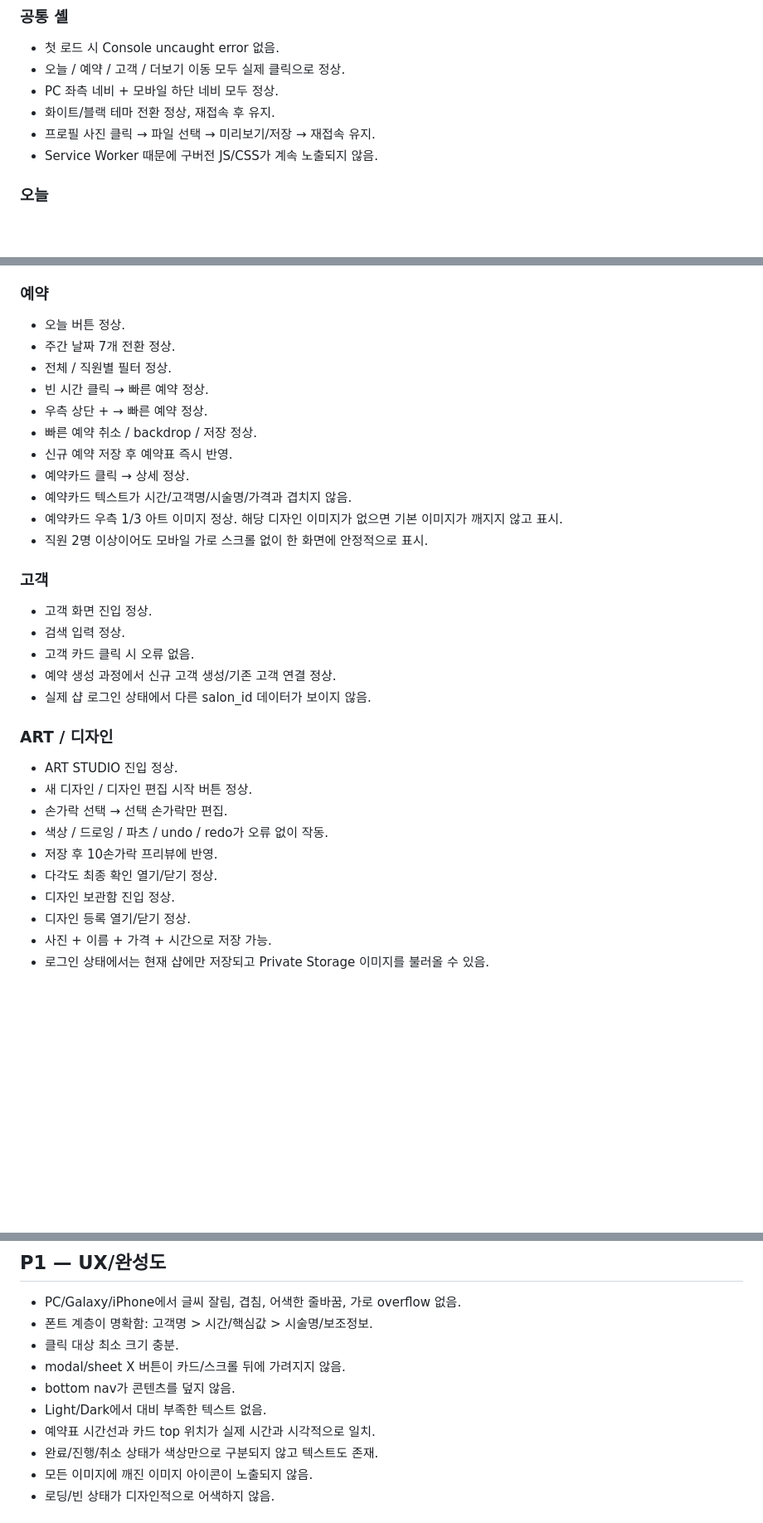
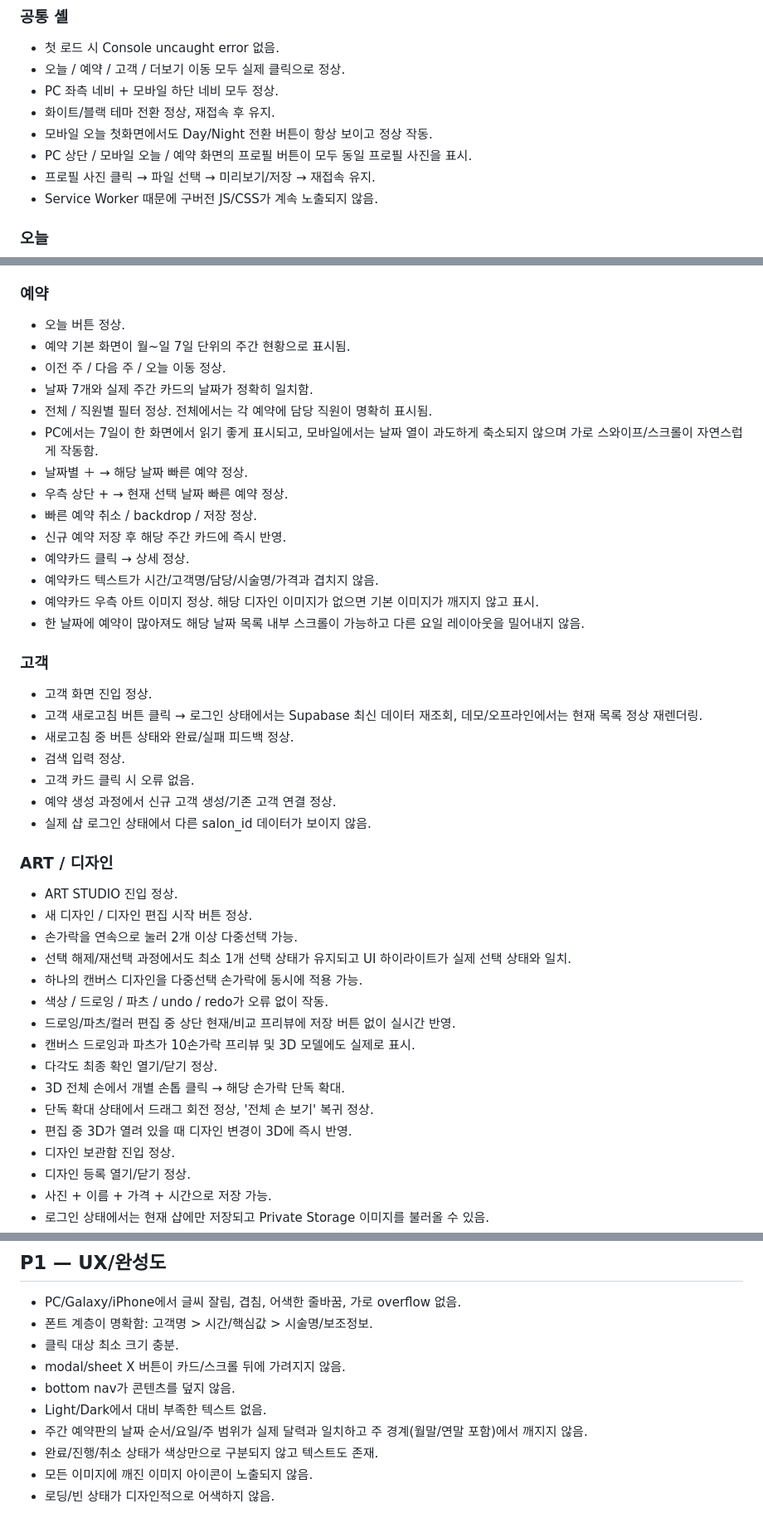
Before and after one commit to elegancemin2-lang/ludia-nail, a Markdown page: ASTRA_FINAL_QA.md, 3 parts joined by grey strips. Shown at 83% size. GitHub-like rendering; blank space fills up the shorter version.

Commit message:
Update Astra QA for weekly booking multi-select live canvas and mobile controls

```diff
--- a/ASTRA_FINAL_QA.md
+++ b/ASTRA_FINAL_QA.md
@@ -28,6 +28,8 @@ Light / Dark 두 테마 모두 확인한다.
 - 오늘 / 예약 / 고객 / 더보기 이동 모두 실제 클릭으로 정상.
 - PC 좌측 네비 + 모바일 하단 네비 모두 정상.
 - 화이트/블랙 테마 전환 정상, 재접속 후 유지.
+- 모바일 오늘 첫화면에서도 Day/Night 전환 버튼이 항상 보이고 정상 작동.
+- PC 상단 / 모바일 오늘 / 예약 화면의 프로필 버튼이 모두 동일 프로필 사진을 표시.
 - 프로필 사진 클릭 → 파일 선택 → 미리보기/저장 → 재접속 유지.
 - Service Worker 때문에 구버전 JS/CSS가 계속 노출되지 않음.
 
@@ -41,19 +43,24 @@ Light / Dark 두 테마 모두 확인한다.
 
 ### 예약
 - 오늘 버튼 정상.
-- 주간 날짜 7개 전환 정상.
-- 전체 / 직원별 필터 정상.
-- 빈 시간 클릭 → 빠른 예약 정상.
-- 우측 상단 + → 빠른 예약 정상.
+- 예약 기본 화면이 월~일 7일 단위의 주간 현황으로 표시됨.
+- 이전 주 / 다음 주 / 오늘 이동 정상.
+- 날짜 7개와 실제 주간 카드의 날짜가 정확히 일치함.
+- 전체 / 직원별 필터 정상. 전체에서는 각 예약에 담당 직원이 명확히 표시됨.
+- PC에서는 7일이 한 화면에서 읽기 좋게 표시되고, 모바일에서는 날짜 열이 과도하게 축소되지 않으며 가로 스와이프/스크롤이 자연스럽게 작동함.
+- 날짜별 ＋ → 해당 날짜 빠른 예약 정상.
+- 우측 상단 + → 현재 선택 날짜 빠른 예약 정상.
 - 빠른 예약 취소 / backdrop / 저장 정상.
-- 신규 예약 저장 후 예약표 즉시 반영.
+- 신규 예약 저장 후 해당 주간 카드에 즉시 반영.
 - 예약카드 클릭 → 상세 정상.
-- 예약카드 텍스트가 시간/고객명/시술명/가격과 겹치지 않음.
-- 예약카드 우측 1/3 아트 이미지 정상. 해당 디자인 이미지가 없으면 기본 이미지가 깨지지 않고 표시.
-- 직원 2명 이상이어도 모바일 가로 스크롤 없이 한 화면에 안정적으로 표시.
+- 예약카드 텍스트가 시간/고객명/담당/시술명/가격과 겹치지 않음.
+- 예약카드 우측 아트 이미지 정상. 해당 디자인 이미지가 없으면 기본 이미지가 깨지지 않고 표시.
+- 한 날짜에 예약이 많아져도 해당 날짜 목록 내부 스크롤이 가능하고 다른 요일 레이아웃을 밀어내지 않음.
 
 ### 고객
 - 고객 화면 진입 정상.
+- 고객 새로고침 버튼 클릭 → 로그인 상태에서는 Supabase 최신 데이터 재조회, 데모/오프라인에서는 현재 목록 정상 재렌더링.
+- 새로고침 중 버튼 상태와 완료/실패 피드백 정상.
 - 검색 입력 정상.
 - 고객 카드 클릭 시 오류 없음.
 - 예약 생성 과정에서 신규 고객 생성/기존 고객 연결 정상.
@@ -62,10 +69,16 @@ Light / Dark 두 테마 모두 확인한다.
 ### ART / 디자인
 - ART STUDIO 진입 정상.
 - 새 디자인 / 디자인 편집 시작 버튼 정상.
-- 손가락 선택 → 선택 손가락만 편집.
+- 손가락을 연속으로 눌러 2개 이상 다중선택 가능.
+- 선택 해제/재선택 과정에서도 최소 1개 선택 상태가 유지되고 UI 하이라이트가 실제 선택 상태와 일치.
+- 하나의 캔버스 디자인을 다중선택 손가락에 동시에 적용 가능.
 - 색상 / 드로잉 / 파츠 / undo / redo가 오류 없이 작동.
-- 저장 후 10손가락 프리뷰에 반영.
+- 드로잉/파츠/컬러 편집 중 상단 현재/비교 프리뷰에 저장 버튼 없이 실시간 반영.
+- 캔버스 드로잉과 파츠가 10손가락 프리뷰 및 3D 모델에도 실제로 표시.
 - 다각도 최종 확인 열기/닫기 정상.
+- 3D 전체 손에서 개별 손톱 클릭 → 해당 손가락 단독 확대.
+- 단독 확대 상태에서 드래그 회전 정상, '전체 손 보기' 복귀 정상.
+- 편집 중 3D가 열려 있을 때 디자인 변경이 3D에 즉시 반영.
 - 디자인 보관함 진입 정상.
 - 디자인 등록 열기/닫기 정상.
 - 사진 + 이름 + 가격 + 시간으로 저장 가능.
@@ -78,7 +91,7 @@ Light / Dark 두 테마 모두 확인한다.
 - modal/sheet X 버튼이 카드/스크롤 뒤에 가려지지 않음.
 - bottom nav가 콘텐츠를 덮지 않음.
 - Light/Dark에서 대비 부족한 텍스트 없음.
-- 예약표 시간선과 카드 top 위치가 실제 시간과 시각적으로 일치.
+- 주간 예약판의 날짜 순서/요일/주 범위가 실제 달력과 일치하고 주 경계(월말/연말 포함)에서 깨지지 않음.
 - 완료/진행/취소 상태가 색상만으로 구분되지 않고 텍스트도 존재.
 - 모든 이미지에 깨진 이미지 아이콘이 노출되지 않음.
 - 로딩/빈 상태가 디자인적으로 어색하지 않음.
```
